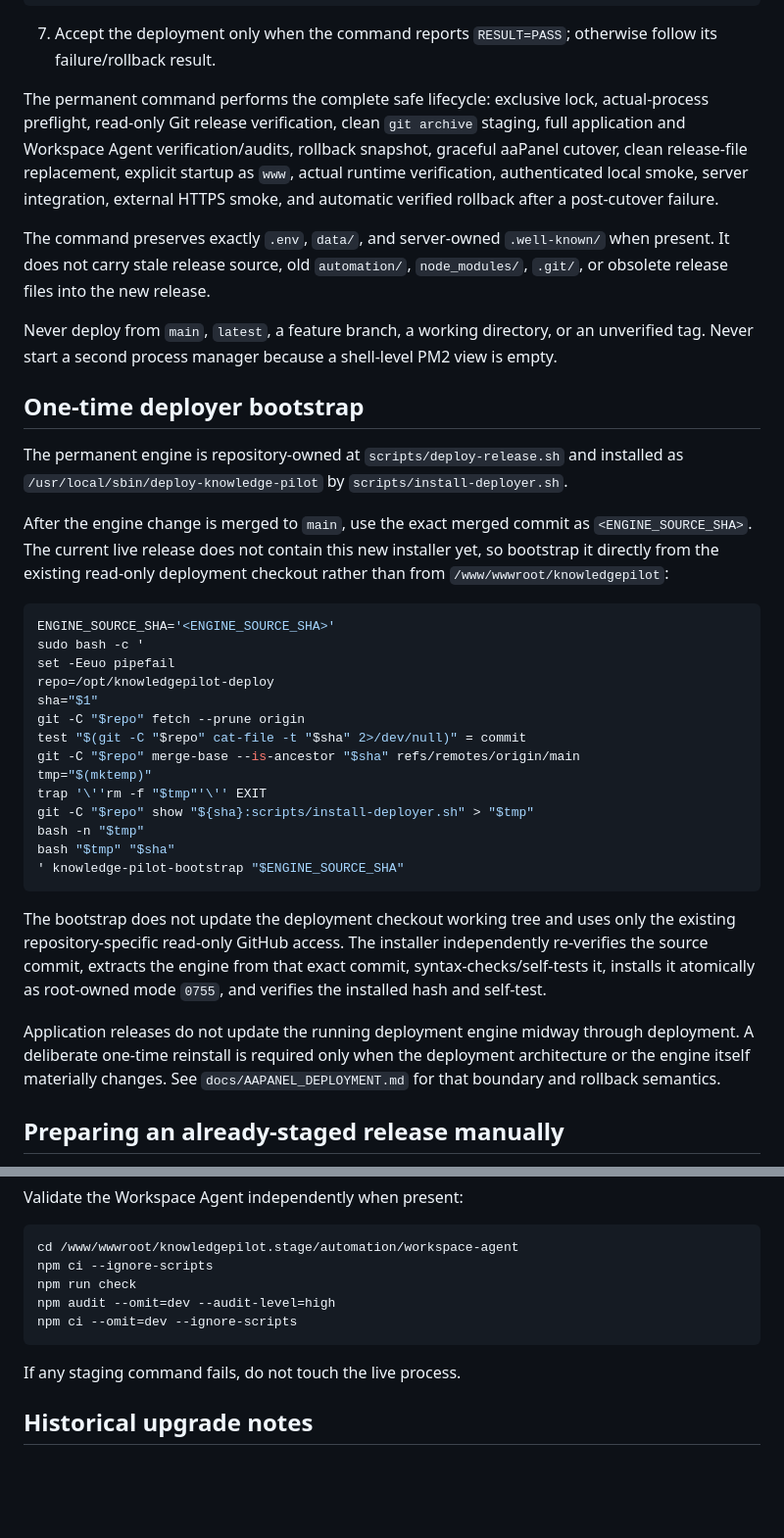
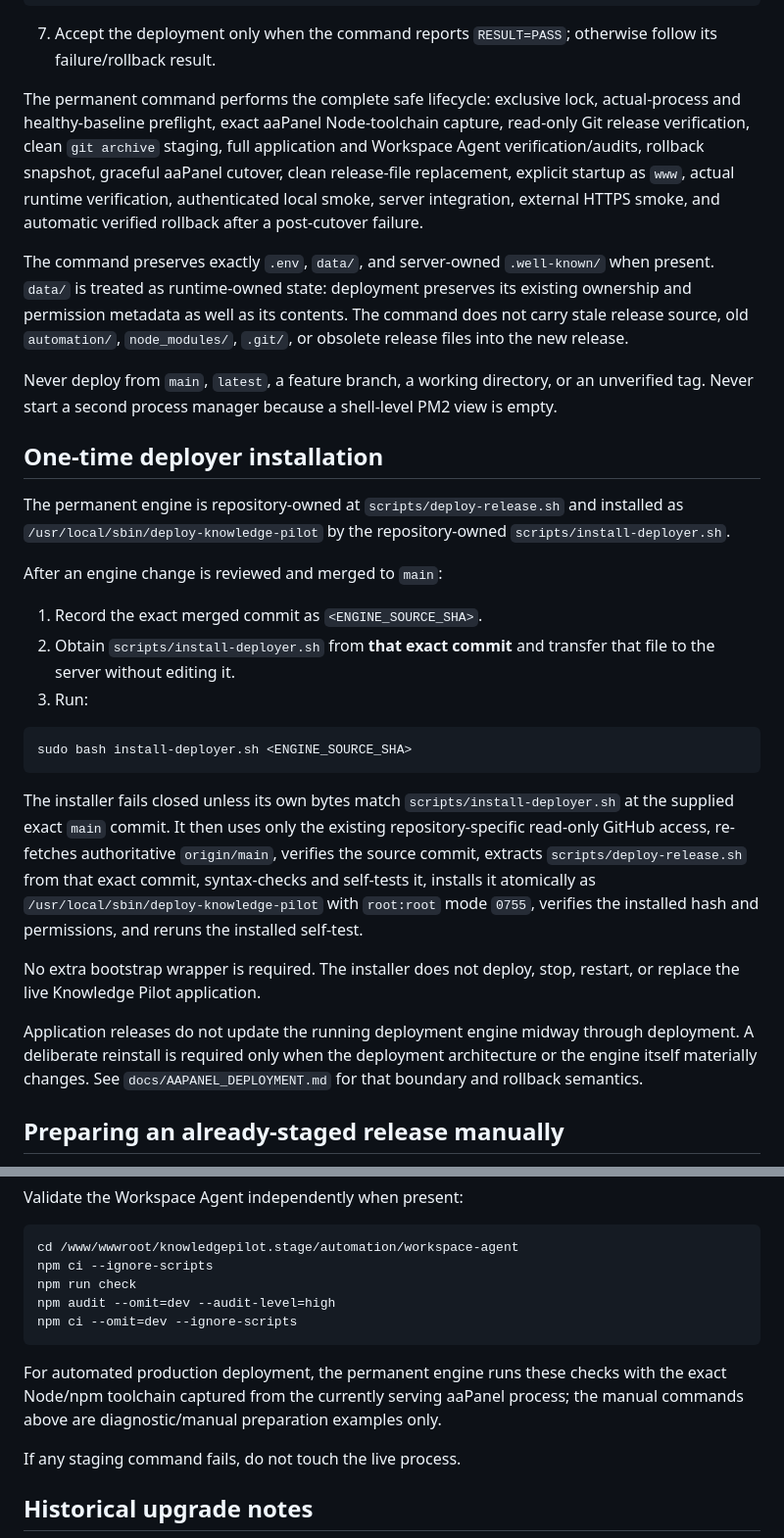
Before and after one commit to Yaserbayad/knowledge-pilot, a Markdown page: START-HERE.md, 2 parts joined by grey strips. Shown at 98% size. Drawn GitHub-style; blank space fills up the shorter version.

Commit message:
docs: simplify authenticated deployer bootstrap

````diff
--- a/START-HERE.md
+++ b/START-HERE.md
@@ -21,38 +21,31 @@ sudo deploy-knowledge-pilot vX.Y.Z <EXPECTED_40_CHARACTER_COMMIT_SHA>
 
 7. Accept the deployment only when the command reports `RESULT=PASS`; otherwise follow its failure/rollback result.
 
-The permanent command performs the complete safe lifecycle: exclusive lock, actual-process preflight, read-only Git release verification, clean `git archive` staging, full application and Workspace Agent verification/audits, rollback snapshot, graceful aaPanel cutover, clean release-file replacement, explicit startup as `www`, actual runtime verification, authenticated local smoke, server integration, external HTTPS smoke, and automatic verified rollback after a post-cutover failure.
+The permanent command performs the complete safe lifecycle: exclusive lock, actual-process and healthy-baseline preflight, exact aaPanel Node-toolchain capture, read-only Git release verification, clean `git archive` staging, full application and Workspace Agent verification/audits, rollback snapshot, graceful aaPanel cutover, clean release-file replacement, explicit startup as `www`, actual runtime verification, authenticated local smoke, server integration, external HTTPS smoke, and automatic verified rollback after a post-cutover failure.
 
-The command preserves exactly `.env`, `data/`, and server-owned `.well-known/` when present. It does not carry stale release source, old `automation/`, `node_modules/`, `.git/`, or obsolete release files into the new release.
+The command preserves exactly `.env`, `data/`, and server-owned `.well-known/` when present. `data/` is treated as runtime-owned state: deployment preserves its existing ownership and permission metadata as well as its contents. The command does not carry stale release source, old `automation/`, `node_modules/`, `.git/`, or obsolete release files into the new release.
 
 Never deploy from `main`, `latest`, a feature branch, a working directory, or an unverified tag. Never start a second process manager because a shell-level PM2 view is empty.
 
-## One-time deployer bootstrap
+## One-time deployer installation
 
-The permanent engine is repository-owned at `scripts/deploy-release.sh` and installed as `/usr/local/sbin/deploy-knowledge-pilot` by `scripts/install-deployer.sh`.
+The permanent engine is repository-owned at `scripts/deploy-release.sh` and installed as `/usr/local/sbin/deploy-knowledge-pilot` by the repository-owned `scripts/install-deployer.sh`.
 
-After the engine change is merged to `main`, use the exact merged commit as `<ENGINE_SOURCE_SHA>`. The current live release does not contain this new installer yet, so bootstrap it directly from the existing read-only deployment checkout rather than from `/www/wwwroot/knowledgepilot`:
+After an engine change is reviewed and merged to `main`:
+
+1. Record the exact merged commit as `<ENGINE_SOURCE_SHA>`.
+2. Obtain `scripts/install-deployer.sh` from **that exact commit** and transfer that file to the server without editing it.
+3. Run:
 
 ```bash
-ENGINE_SOURCE_SHA='<ENGINE_SOURCE_SHA>'
-sudo bash -c '
-set -Eeuo pipefail
-repo=/opt/knowledgepilot-deploy
-sha="$1"
-git -C "$repo" fetch --prune origin
-test "$(git -C "$repo" cat-file -t "$sha" 2>/dev/null)" = commit
-git -C "$repo" merge-base --is-ancestor "$sha" refs/remotes/origin/main
-tmp="$(mktemp)"
-trap '\''rm -f "$tmp"'\'' EXIT
-git -C "$repo" show "${sha}:scripts/install-deployer.sh" > "$tmp"
-bash -n "$tmp"
-bash "$tmp" "$sha"
-' knowledge-pilot-bootstrap "$ENGINE_SOURCE_SHA"
+sudo bash install-deployer.sh <ENGINE_SOURCE_SHA>
 ```
 
-The bootstrap does not update the deployment checkout working tree and uses only the existing repository-specific read-only GitHub access. The installer independently re-verifies the source commit, extracts the engine from that exact commit, syntax-checks/self-tests it, installs it atomically as root-owned mode `0755`, and verifies the installed hash and self-test.
+The installer fails closed unless its own bytes match `scripts/install-deployer.sh` at the supplied exact `main` commit. It then uses only the existing repository-specific read-only GitHub access, re-fetches authoritative `origin/main`, verifies the source commit, extracts `scripts/deploy-release.sh` from that exact commit, syntax-checks and self-tests it, installs it atomically as `/usr/local/sbin/deploy-knowledge-pilot` with `root:root` mode `0755`, verifies the installed hash and permissions, and reruns the installed self-test.
 
-Application releases do not update the running deployment engine midway through deployment. A deliberate one-time reinstall is required only when the deployment architecture or the engine itself materially changes. See `docs/AAPANEL_DEPLOYMENT.md` for that boundary and rollback semantics.
+No extra bootstrap wrapper is required. The installer does not deploy, stop, restart, or replace the live Knowledge Pilot application.
+
+Application releases do not update the running deployment engine midway through deployment. A deliberate reinstall is required only when the deployment architecture or the engine itself materially changes. See `docs/AAPANEL_DEPLOYMENT.md` for that boundary and rollback semantics.
 
 ## Preparing an already-staged release manually
 
@@ -76,6 +69,8 @@ npm audit --omit=dev --audit-level=high
 npm ci --omit=dev --ignore-scripts
 ```
 
+For automated production deployment, the permanent engine runs these checks with the exact Node/npm toolchain captured from the currently serving aaPanel process; the manual commands above are diagnostic/manual preparation examples only.
+
 If any staging command fails, do not touch the live process.
 
 ## Historical upgrade notes
````
